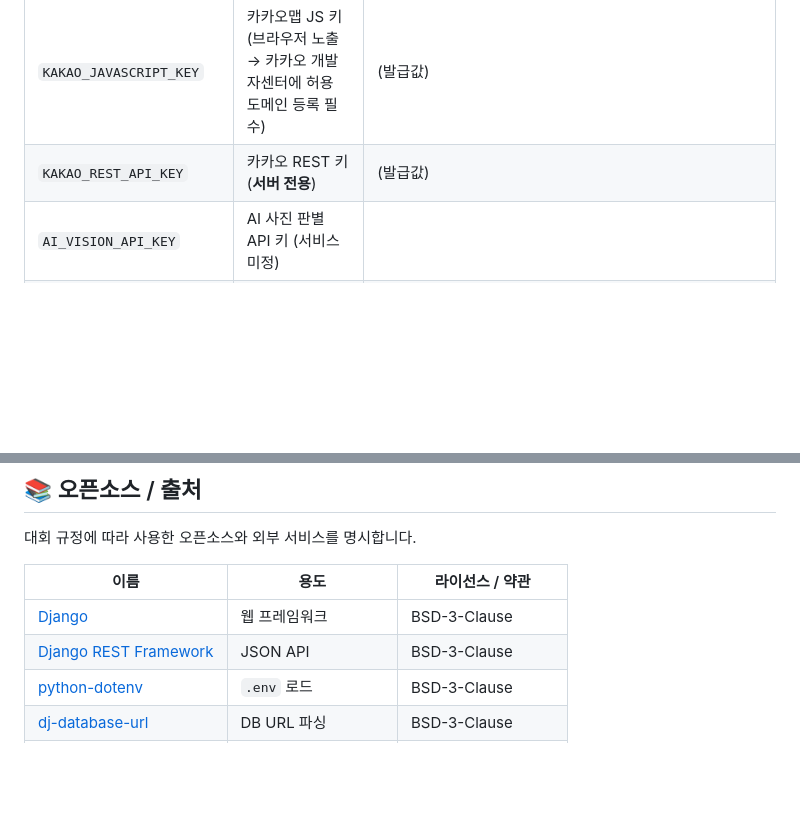
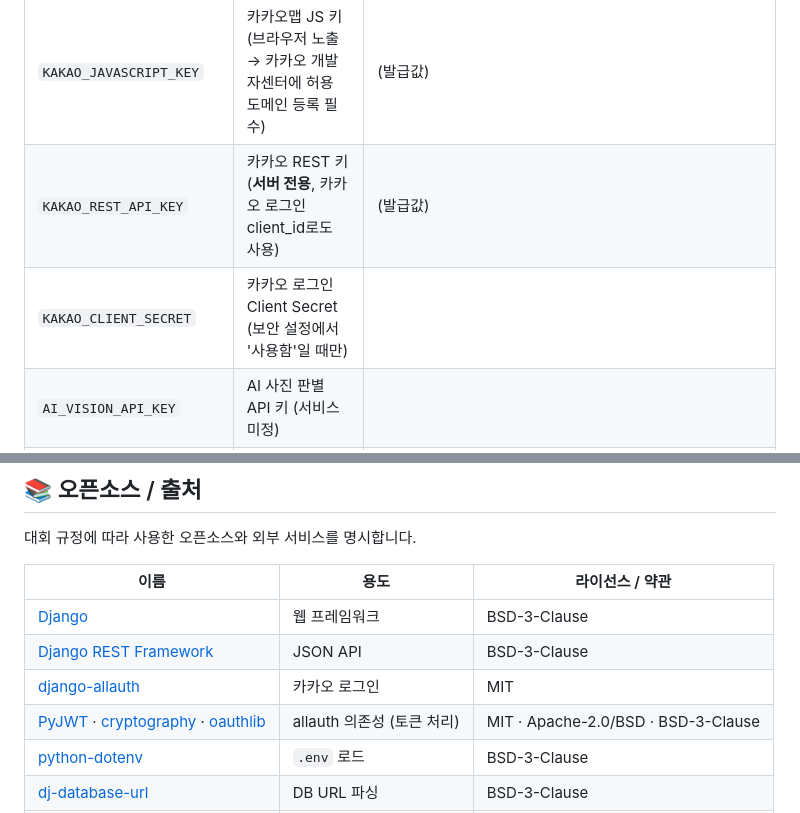
Before and after one commit to 2026-KW-HACKATHON/18_after-school-map-time, a Markdown page: README.md, 2 parts joined by grey strips. Drawn GitHub-style; blank space fills up the shorter version.

Commit message:
docs: 카카오 로그인 설정·회원 앱 문서화
README 환경 변수(KAKAO_CLIENT_SECRET)·오픈소스(allauth 등), 런북 4-5에 Redirect URI·동의 항목, structure.md에 accounts 앱

```diff
--- a/README.md
+++ b/README.md
@@ -117,7 +117,8 @@ docker compose exec web python manage.py createsuperuser
 | `POSTGRES_DB` / `POSTGRES_USER` / `POSTGRES_PASSWORD` | Postgres 컨테이너 초기값. 배포는 강한 비밀번호 | `teokeopne` |
 | `DATABASE_URL` | DB 접속 정보 (비우면 SQLite) | `postgres://teokeopne:teokeopne@db:5432/teokeopne` |
 | `KAKAO_JAVASCRIPT_KEY` | 카카오맵 JS 키 (브라우저 노출 → 카카오 개발자센터에 허용 도메인 등록 필수) | (발급값) |
-| `KAKAO_REST_API_KEY` | 카카오 REST 키 (**서버 전용**) | (발급값) |
+| `KAKAO_REST_API_KEY` | 카카오 REST 키 (**서버 전용**, 카카오 로그인 client_id로도 사용) | (발급값) |
+| `KAKAO_CLIENT_SECRET` | 카카오 로그인 Client Secret (보안 설정에서 '사용함'일 때만) | |
 | `AI_VISION_API_KEY` | AI 사진 판별 API 키 (서비스 미정) | |
 | `DOMAIN` | 배포 도메인 (배포 서버에서만, `https://` 없이) | `teokeopne.duckdns.org` |
 | `NGINX_CONF` | nginx 설정 선택: 인증서 발급 전 `http` → 발급 후 `https` | `http` |
@@ -233,6 +234,8 @@ python manage.py runserver
 | --- | --- | --- |
 | [Django](https://www.djangoproject.com/) | 웹 프레임워크 | BSD-3-Clause |
 | [Django REST Framework](https://www.django-rest-framework.org/) | JSON API | BSD-3-Clause |
+| [django-allauth](https://allauth.org/) | 카카오 로그인 | MIT |
+| [PyJWT](https://github.com/jpadilla/pyjwt) · [cryptography](https://cryptography.io/) · [oauthlib](https://github.com/oauthlib/oauthlib) | allauth 의존성 (토큰 처리) | MIT · Apache-2.0/BSD · BSD-3-Clause |
 | [python-dotenv](https://github.com/theskumar/python-dotenv) | `.env` 로드 | BSD-3-Clause |
 | [dj-database-url](https://github.com/jazzband/dj-database-url) | DB URL 파싱 | BSD-3-Clause |
 | [psycopg2](https://www.psycopg.org/) | PostgreSQL 드라이버 | LGPL-3.0 |
```
Also changed, not shown: docs/deploy.md (+9 -0 lines), docs/structure.md (+24 -1 lines).
